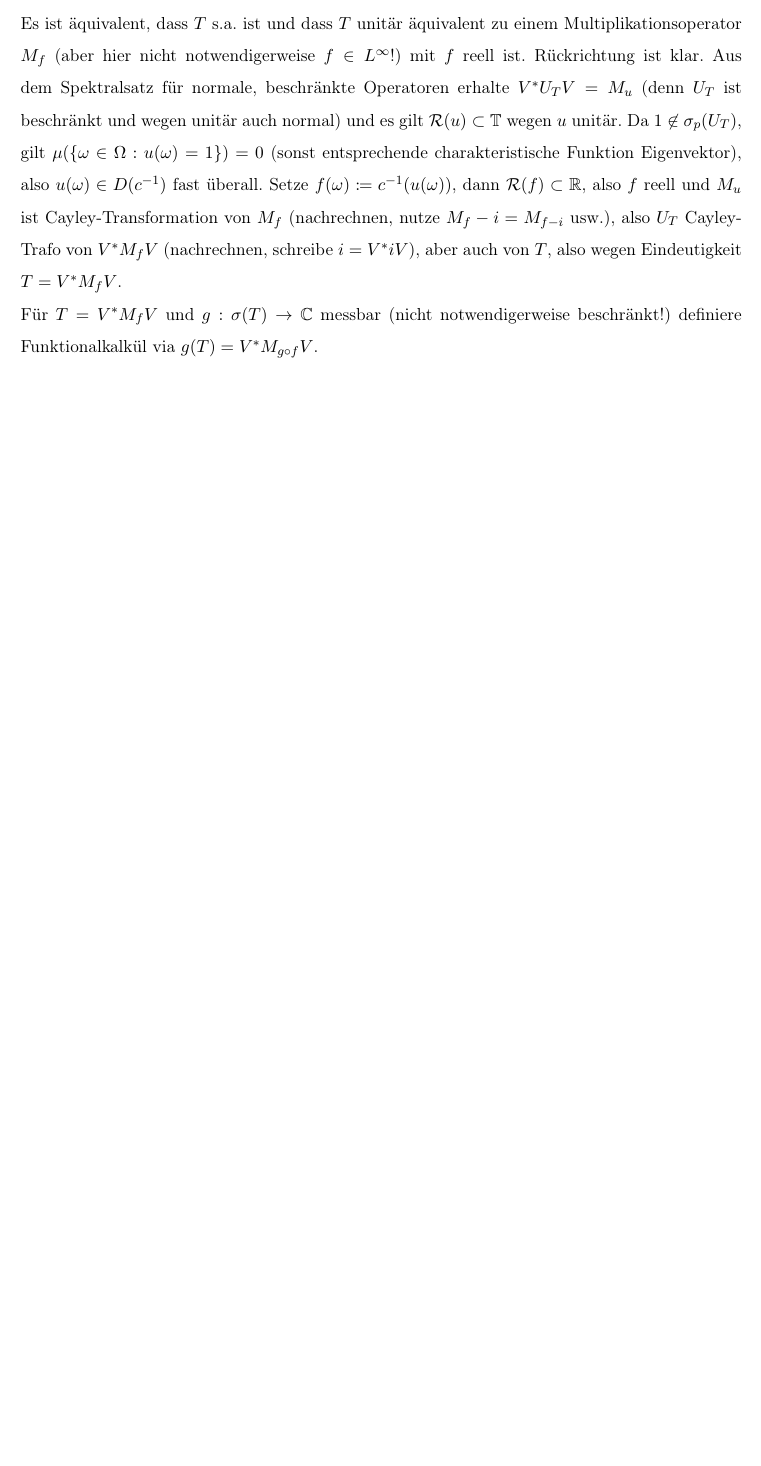
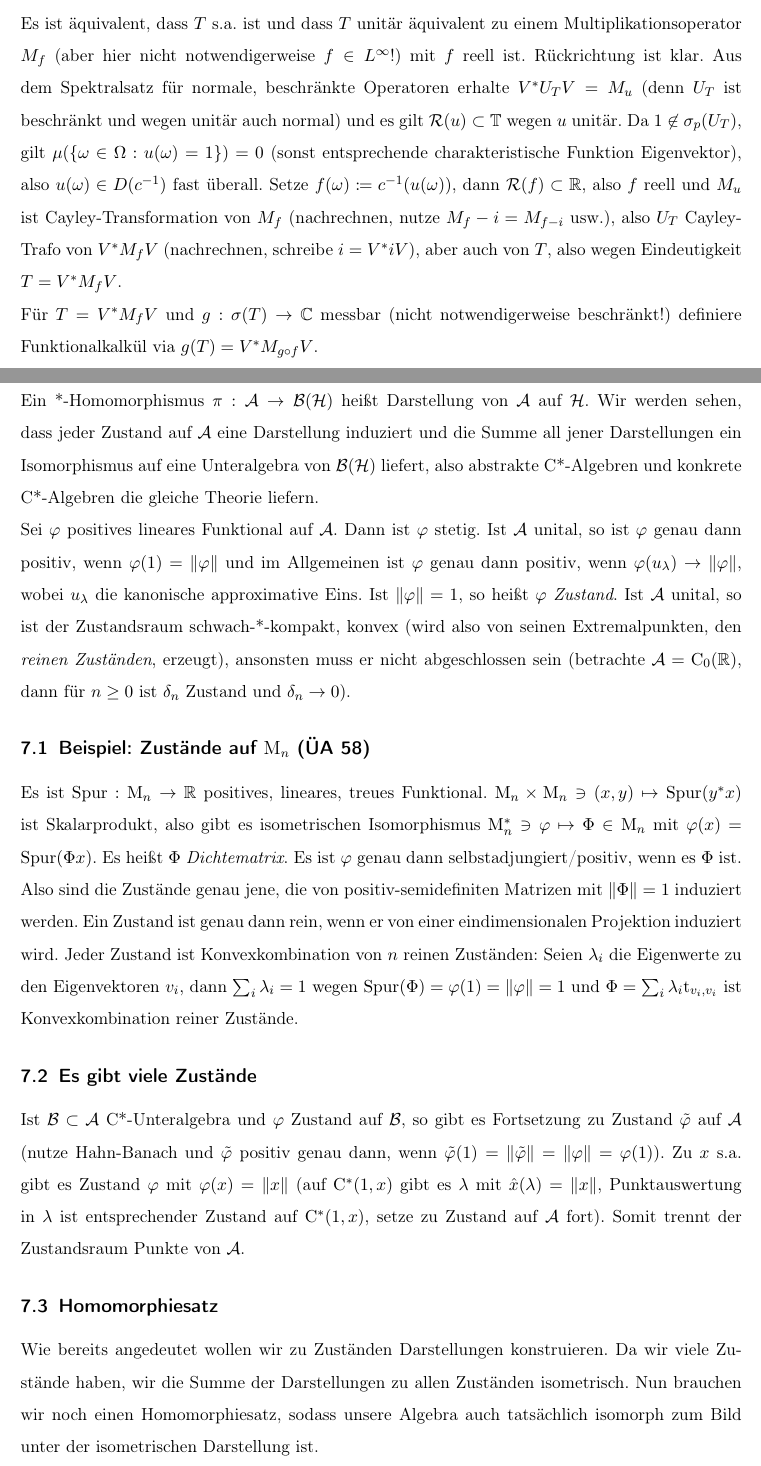
Before and after one commit to sbechtel/spekops_zusammenfassung, a LaTeX document (zusammenfassung.tex): part of page 12 of 12 before the commit and two parts of pages 12 and 13 of 14 after it, the two joined at a grey line, cut so that both start at the same text, the shorter picture padded with empty space. Compiled offline with pdfLaTeX.

Commit message:
Darstellungstheorie und GNS-Konstruktion für C*-Algebren

```diff
--- a/zusammenfassung.tex
+++ b/zusammenfassung.tex
@@ -71,6 +71,7 @@
 \DeclareMathOperator{\loc}{loc}
 \DeclareMathOperator{\pv}{pv}
 \DeclareMathOperator{\grad}{grad}
+\DeclareMathOperator{\Spur}{Spur}
 
 \begin{document}
 
@@ -345,3 +346,20 @@ Es ist äquivalent, dass $T$ s.a. ist und dass $T$ unitär äquivalent zu einem
 
 Für $T=V^*M_fV$ und $g:\sigma(T)\to \C$ messbar (nicht notwendigerweise beschränkt!) definiere Funktionalkalkül via $g(T)=V^*M_{g\circ f}V$.
 
+\section{Darstellungstheorie von C*-Algebren}
+
+Ein *-Homomorphismus $\pi: \A\to \B(\Hc)$ heißt Darstellung von $\A$ auf $\Hc$. Wir werden sehen, dass jeder Zustand auf $\A$ eine Darstellung induziert und die Summe all jener Darstellungen ein Isomorphismus auf eine Unteralgebra von $\B(\Hc)$ liefert, also abstrakte C*-Algebren und konkrete C*-Algebren die gleiche Theorie liefern.
+
+Sei $\varphi$ positives lineares Funktional auf $\A$. Dann ist $\varphi$ stetig. Ist $\A$ unital, so ist $\varphi$ genau dann positiv, wenn $\varphi(1)=\|\varphi\|$ und im Allgemeinen ist $\varphi$ genau dann positiv, wenn $\varphi(u_\lambda)\to \|\varphi\|$, wobei $u_\lambda$ die kanonische approximative Eins. Ist $\|\varphi\|=1$, so heißt $\varphi$ \emph{Zustand}. Ist $\A$ unital, so ist der Zustandsraum schwach-*-kompakt, konvex (wird also von seinen Extremalpunkten, den \emph{reinen Zuständen}, erzeugt), ansonsten muss er nicht abgeschlossen sein (betrachte $\A=\mathrm{C}_0(\R)$, dann für $n\geq 0$ ist $\delta_n$ Zustand und $\delta_n \to 0$).
+
+\subsection{Beispiel: Zustände auf $\mathrm{M}_n$ (ÜA 58)}
+
+Es ist $\Spur: \mathrm{M}_n \to \R$ positives, lineares, treues Funktional. $\mathrm{M}_n\times \mathrm{M}_n\ni (x,y)\mapsto \Spur(y^*x)$ ist Skalarprodukt, also gibt es isometrischen Isomorphismus $\mathrm{M}_n^*\ni \varphi \mapsto \Phi \in \mathrm{M}_n$ mit $\varphi(x)=\Spur(\Phi x)$. Es heißt $\Phi$ \emph{Dichtematrix}. Es ist $\varphi$ genau dann selbstadjungiert/positiv, wenn es $\Phi$ ist. Also sind die Zustände genau jene, die von positiv-semidefiniten Matrizen mit $\|\Phi\|=1$ induziert werden. Ein Zustand ist genau dann rein, wenn er von einer eindimensionalen Projektion induziert wird. Jeder Zustand ist Konvexkombination von $n$ reinen Zuständen: Seien $\lambda_i$ die Eigenwerte zu den Eigenvektoren $v_i$, dann $\sum_i \lambda_i = 1$ wegen $\Spur(\Phi)=\varphi(1)=\|\varphi\|=1$ und $\Phi = \sum_i \lambda_i \mathrm{t}_{v_i,v_i}$ ist Konvexkombination reiner Zustände.
+
+\subsection{Es gibt viele Zustände}
+
+Ist $\B \subset \A$ C*-Unteralgebra und $\varphi$ Zustand auf $\B$, so gibt es Fortsetzung zu Zustand $\tilde \varphi$ auf $\A$ (nutze Hahn-Banach und $\tilde \varphi$ positiv genau dann, wenn $\tilde\varphi(1)=\|\tilde\varphi\|=\|\varphi\|=\varphi(1)$). Zu $x$ s.a.\ gibt es Zustand $\varphi$ mit $\varphi(x)=\|x\|$ (auf $\mathrm{C}^*(1,x)$ gibt es $\lambda$ mit $\hat x(\lambda)=\|x\|$, Punktauswertung in $\lambda$ ist entsprechender Zustand auf $\mathrm{C}^*(1,x)$, setze zu Zustand auf $\A$ fort). Somit trennt der Zustandsraum Punkte von $\A$.
+
+\subsection{Homomorphiesatz}
+
+Wie bereits angedeutet wollen wir zu Zuständen Darstellungen konstruieren. Da wir viele Zustände haben, wir die Summe der Darstellungen zu allen Zuständen isometrisch. Nun brauchen wir noch einen Homomorphiesatz, sodass unsere Algebra auch tatsächlich isomorph zum Bild unter der isometrischen Darstellung ist.
```
Also changed, not shown: zusammenfassung.pdf, zusammenfassung.tex (21 more changed lines).
